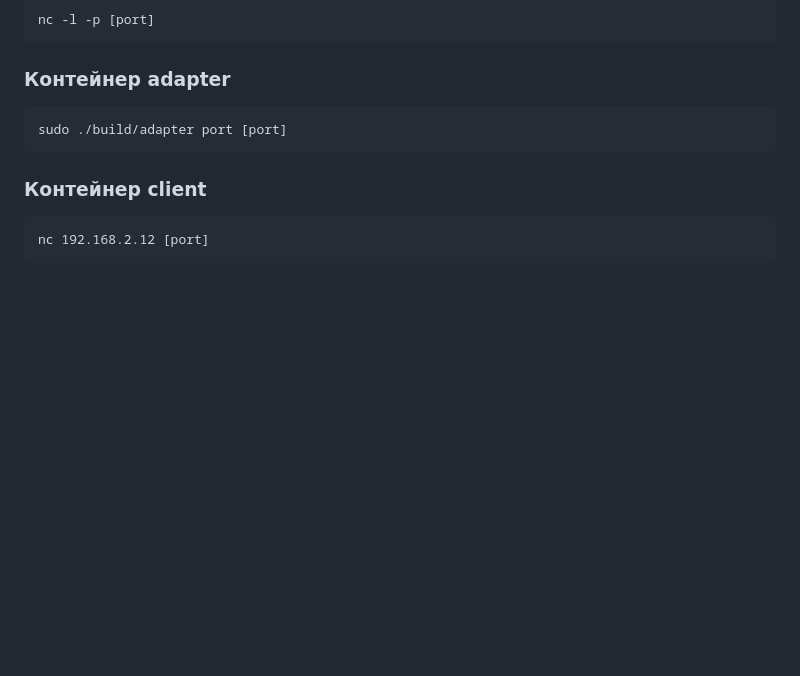
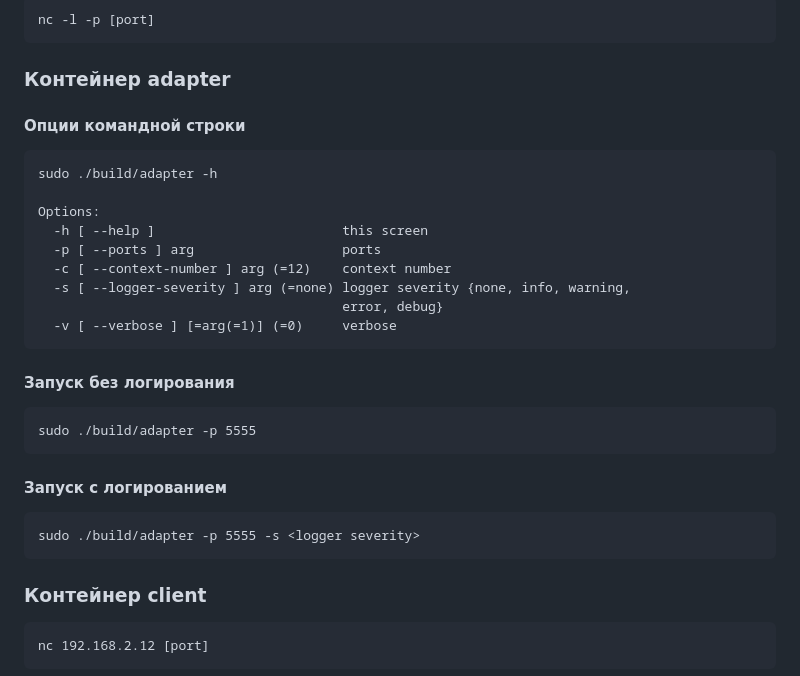
Before and after one commit to OmarovAmir/otus, a Markdown page: README.md, the part around the change. Drawn GitHub-style; blank space fills up the shorter version.

Commit message:
Доработка README.md

````diff
--- a/README.md
+++ b/README.md
@@ -67,8 +67,25 @@ sudo docker/scripts/adapter/adapter.sh
 nc -l -p [port]
 ```
 ### Контейнер adapter
+#### Опции командной строки
 ```
-sudo ./build/adapter port [port]
+sudo ./build/adapter -h
+
+Options:
+  -h [ --help ]                        this screen
+  -p [ --ports ] arg                   ports
+  -c [ --context-number ] arg (=12)    context number
+  -s [ --logger-severity ] arg (=none) logger severity {none, info, warning,
+                                       error, debug}
+  -v [ --verbose ] [=arg(=1)] (=0)     verbose
+```
+#### Запуск без логирования
+```
+sudo ./build/adapter -p 5555
+```
+#### Запуск с логированием
+```
+sudo ./build/adapter -p 5555 -s <logger severity>
 ```
 ### Контейнер client
 ```
````
